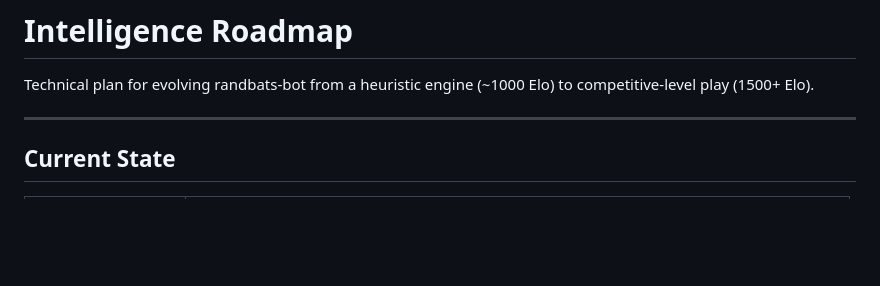
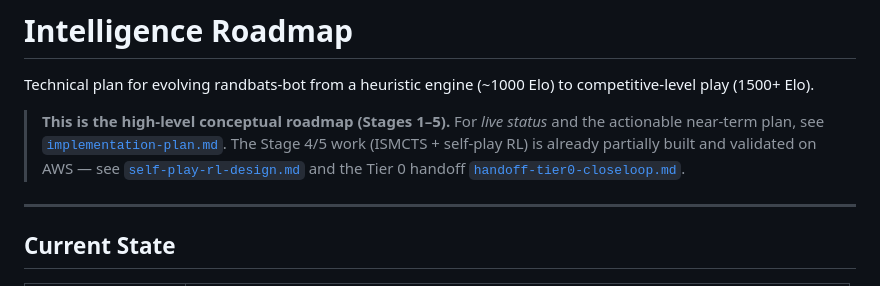
Before and after one commit to ayuan153/randbot-web, a Markdown page: docs/intelligence/roadmap.md, the part around the change. Rendered like a GitHub page; blank space fills up the shorter version.

Commit message:
docs: point conceptual roadmap at live plan and self-play docs

```diff
--- a/docs/intelligence/roadmap.md
+++ b/docs/intelligence/roadmap.md
@@ -1,6 +1,12 @@
 # Intelligence Roadmap
 
 Technical plan for evolving randbats-bot from a heuristic engine (~1000 Elo) to competitive-level play (1500+ Elo).
+
+> **This is the high-level conceptual roadmap (Stages 1–5).** For *live status* and the actionable
+> near-term plan, see [`implementation-plan.md`](./implementation-plan.md). The Stage 4/5 work
+> (ISMCTS + self-play RL) is already partially built and validated on AWS — see
+> [`self-play-rl-design.md`](./self-play-rl-design.md) and the Tier 0 handoff
+> [`handoff-tier0-closeloop.md`](./handoff-tier0-closeloop.md).
 
 ---
 
```
